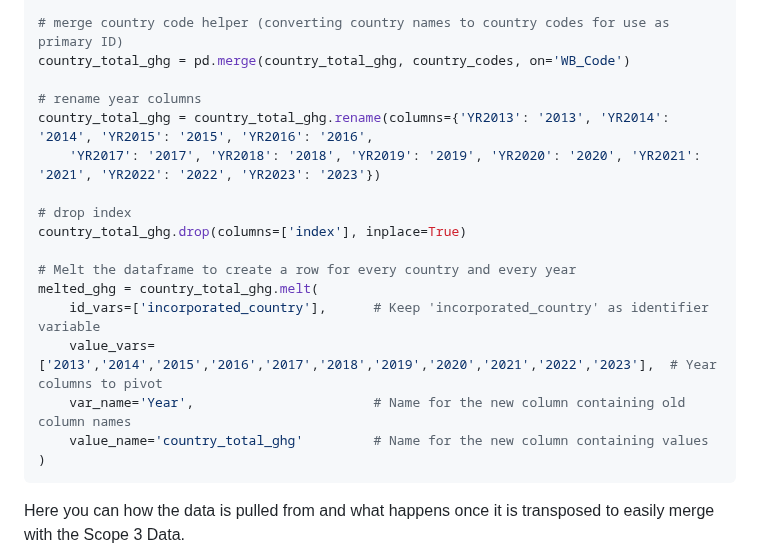
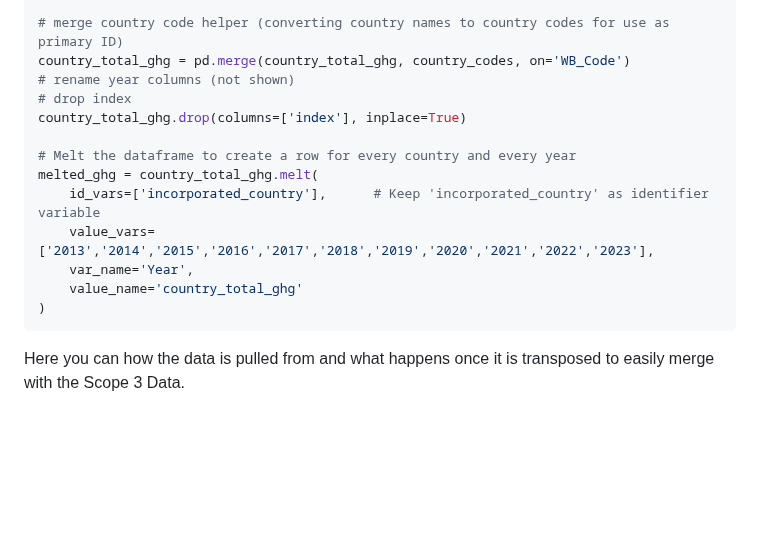
Before and after one commit to julieanneco/Scope3_Emissions, a Markdown page: README.md, the part around the change. Drawn GitHub-style; blank space fills up the shorter version.

````diff
--- a/README.md
+++ b/README.md
@@ -100,20 +100,16 @@ country_total_ghg.head()
 
 # merge country code helper (converting country names to country codes for use as primary ID)
 country_total_ghg = pd.merge(country_total_ghg, country_codes, on='WB_Code')
-
-# rename year columns
-country_total_ghg = country_total_ghg.rename(columns={'YR2013': '2013', 'YR2014': '2014', 'YR2015': '2015', 'YR2016': '2016',
-    'YR2017': '2017', 'YR2018': '2018', 'YR2019': '2019', 'YR2020': '2020', 'YR2021': '2021', 'YR2022': '2022', 'YR2023': '2023'})
-
+# rename year columns (not shown)
 # drop index
 country_total_ghg.drop(columns=['index'], inplace=True)
 
 # Melt the dataframe to create a row for every country and every year
 melted_ghg = country_total_ghg.melt(
     id_vars=['incorporated_country'],      # Keep 'incorporated_country' as identifier variable
-    value_vars=['2013','2014','2015','2016','2017','2018','2019','2020','2021','2022','2023'],  # Year columns to pivot
-    var_name='Year',                       # Name for the new column containing old column names
-    value_name='country_total_ghg'         # Name for the new column containing values
+    value_vars=['2013','2014','2015','2016','2017','2018','2019','2020','2021','2022','2023'],
+    var_name='Year',
+    value_name='country_total_ghg'
 )
 ```
 Here you can how the data is pulled from and what happens once it is transposed to easily merge with the Scope 3 Data.
````
